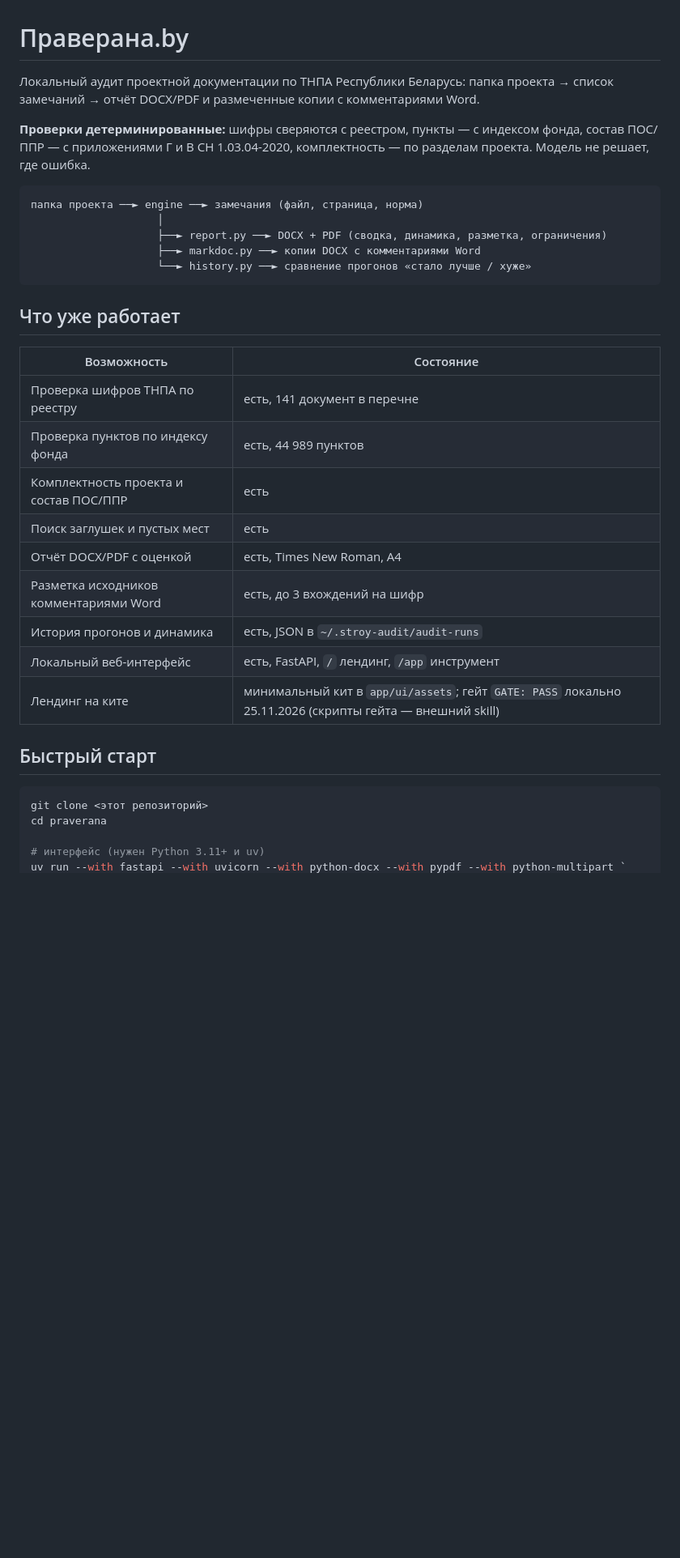
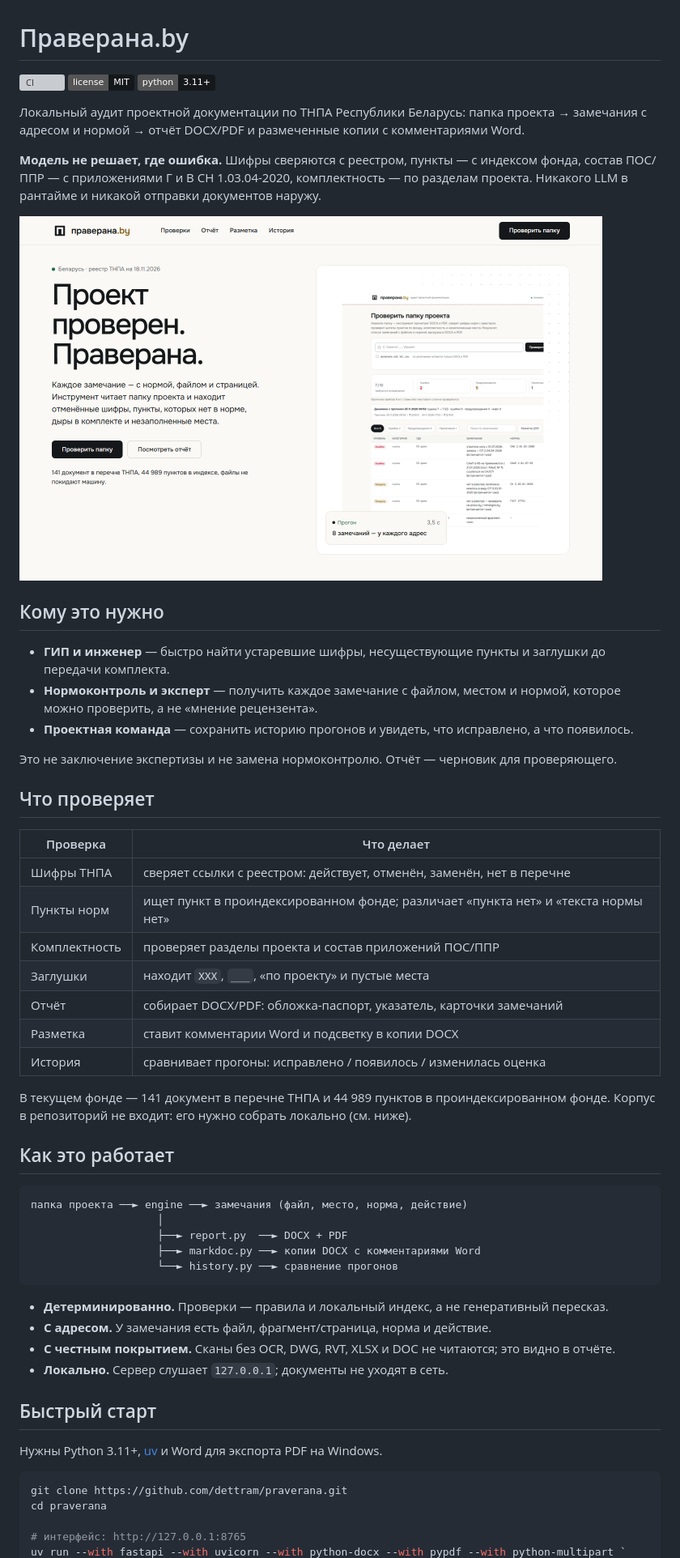
Before and after one commit to dettram/praverana, a Markdown page: README.md, the part around one of its changes. Shown at 81% size. GitHub-like rendering; pictures changed too: docs/screenshots/landing.png (added); badges without logos; blank space fills up the shorter version; grey boxes are pictures that could not be loaded.

````diff
--- a/README.md
+++ b/README.md
@@ -1,39 +1,65 @@
 # Праверана.by
 
-Локальный аудит проектной документации по ТНПА Республики Беларусь: папка проекта → список
-замечаний → отчёт DOCX/PDF и размеченные копии с комментариями Word.
+[![CI](https://github.com/dettram/praverana/actions/workflows/ci.yml/badge.svg?branch=main)](https://github.com/dettram/praverana/actions/workflows/ci.yml)
+[![License: MIT](https://img.shields.io/badge/license-MIT-15181A.svg)](LICENSE)
+[![Python 3.11+](https://img.shields.io/badge/python-3.11%2B-15181A.svg)](https://www.python.org/)
 
-**Проверки детерминированные:** шифры сверяются с реестром, пункты — с индексом фонда, состав
-ПОС/ППР — с приложениями Г и В СН 1.03.04-2020, комплектность — по разделам проекта.
-Модель не решает, где ошибка.
+Локальный аудит проектной документации по ТНПА Республики Беларусь: папка проекта → замечания
+с адресом и нормой → отчёт DOCX/PDF и размеченные копии с комментариями Word.
+
+**Модель не решает, где ошибка.** Шифры сверяются с реестром, пункты — с индексом фонда,
+состав ПОС/ППР — с приложениями Г и В СН 1.03.04-2020, комплектность — по разделам проекта.
+Никакого LLM в рантайме и никакой отправки документов наружу.
+
+<img src="docs/screenshots/landing.png" alt="Лендинг Праверана.by" width="720">
+
+## Кому это нужно
+
+- **ГИП и инженер** — быстро найти устаревшие шифры, несуществующие пункты и заглушки до
+  передачи комплекта.
+- **Нормоконтроль и эксперт** — получить каждое замечание с файлом, местом и нормой, которое
+  можно проверить, а не «мнение рецензента».
+- **Проектная команда** — сохранить историю прогонов и увидеть, что исправлено, а что появилось.
+
+Это не заключение экспертизы и не замена нормоконтролю. Отчёт — черновик для проверяющего.
+
+## Что проверяет
+
+| Проверка | Что делает |
+|---|---|
+| Шифры ТНПА | сверяет ссылки с реестром: действует, отменён, заменён, нет в перечне |
+| Пункты норм | ищет пункт в проиндексированном фонде; различает «пункта нет» и «текста нормы нет» |
+| Комплектность | проверяет разделы проекта и состав приложений ПОС/ППР |
+| Заглушки | находит `ХХХ`, `___`, «по проекту» и пустые места |
+| Отчёт | собирает DOCX/PDF: обложка-паспорт, указатель, карточки замечаний |
+| Разметка | ставит комментарии Word и подсветку в копии DOCX |
+| История | сравнивает прогоны: исправлено / появилось / изменилась оценка |
+
+В текущем фонде — 141 документ в перечне ТНПА и 44 989 пунктов в проиндексированном фонде.
+Корпус в репозиторий не входит: его нужно собрать локально (см. ниже).
+
+## Как это работает
 
 ```
-папка проекта ──► engine ──► замечания (файл, страница, норма)
+папка проекта ──► engine ──► замечания (файл, место, норма, действие)
                     │
-                    ├──► report.py ──► DOCX + PDF (сводка, динамика, разметка, ограничения)
+                    ├──► report.py  ──► DOCX + PDF
                     ├──► markdoc.py ──► копии DOCX с комментариями Word
-                    └──► history.py ──► сравнение прогонов «стало лучше / хуже»
+                    └──► history.py ──► сравнение прогонов
 ```
 
-## Что уже работает
-
-| Возможность | Состояние |
-|---|---|
-| Проверка шифров ТНПА по реестру | есть, 141 документ в перечне |
-| Проверка пунктов по индексу фонда | есть, 44 989 пунктов |
-| Комплектность проекта и состав ПОС/ППР | есть |
-| Поиск заглушек и пустых мест | есть |
-| Отчёт DOCX/PDF с оценкой | есть, Times New Roman, А4 |
-| Разметка исходников комментариями Word | есть, до 3 вхождений на шифр |
-| История прогонов и динамика | есть, JSON в `~/.stroy-audit/audit-runs` |
-| Локальный веб-интерфейс | есть, FastAPI, `/` лендинг, `/app` инструмент |
-| Лендинг на ките | минимальный кит в `app/ui/assets`; гейт `GATE: PASS` локально 25.11.2026 (скрипты гейта — внешний skill) |
+- **Детерминированно.** Проверки — правила и локальный индекс, а не генеративный пересказ.
+- **С адресом.** У замечания есть файл, фрагмент/страница, норма и действие.
+- **С честным покрытием.** Сканы без OCR, DWG, RVT, XLSX и DOC не читаются; это видно в отчёте.
+- **Локально.** Сервер слушает `127.0.0.1`; документы не уходят в сеть.
 
 ## Быстрый старт
 
+Нужны Python 3.11+, [uv](https://docs.astral.sh/uv/) и Word для экспорта PDF на Windows.
+
 ```powershell
-git clone <этот репозиторий>
+git clone https://github.com/dettram/praverana.git
 cd praverana
 
-# интерфейс (нужен Python 3.11+ и uv)
+# интерфейс: http://127.0.0.1:8765
 uv run --with fastapi --with uvicorn --with python-docx --with pypdf --with python-multipart `
````
Also changed, not shown: other parts of README.md (+93 -41 lines), SECURITY.md (added, +52 -0 lines), docs/screenshots/app.png (added), docs/screenshots/report-cover.png (added), docs/screenshots/report-register.png (added).
